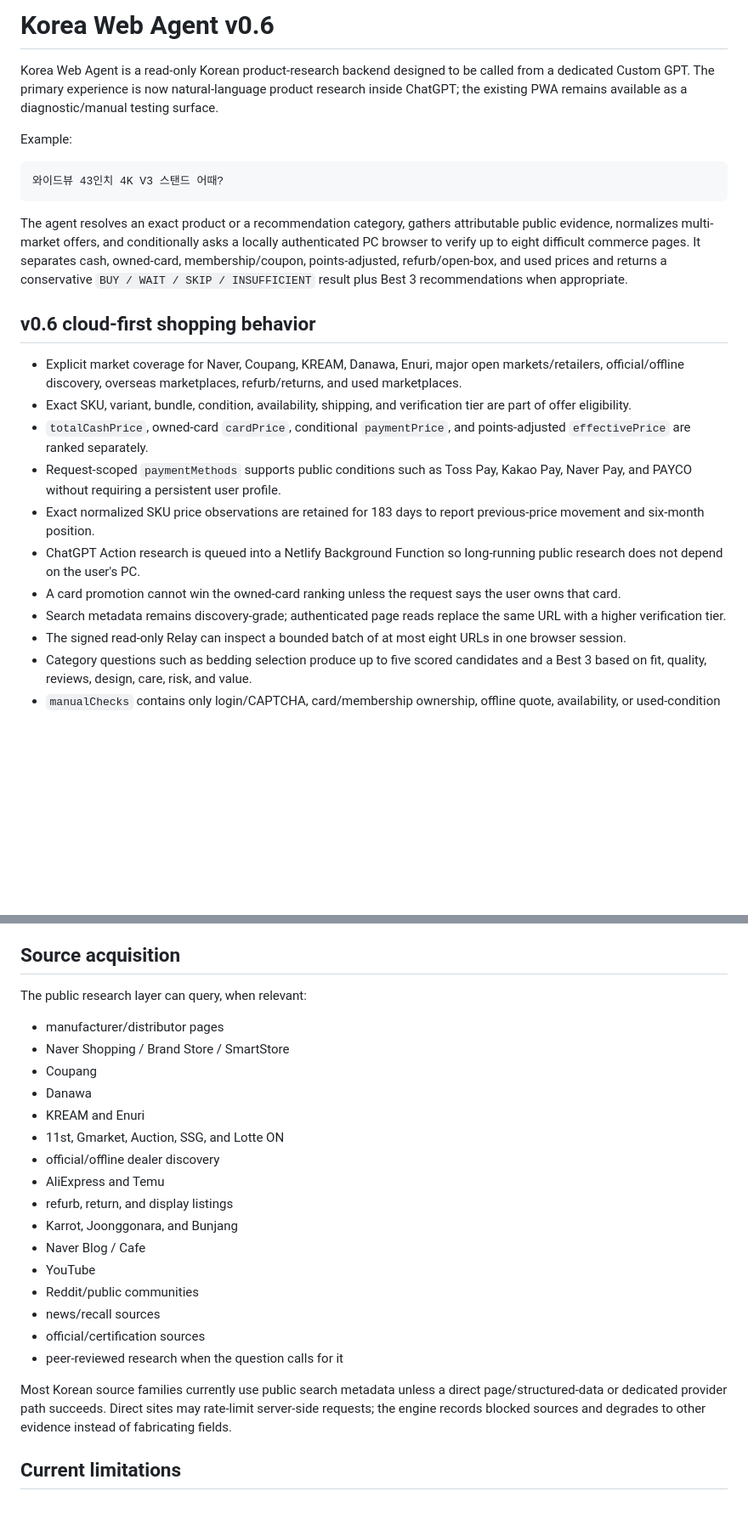
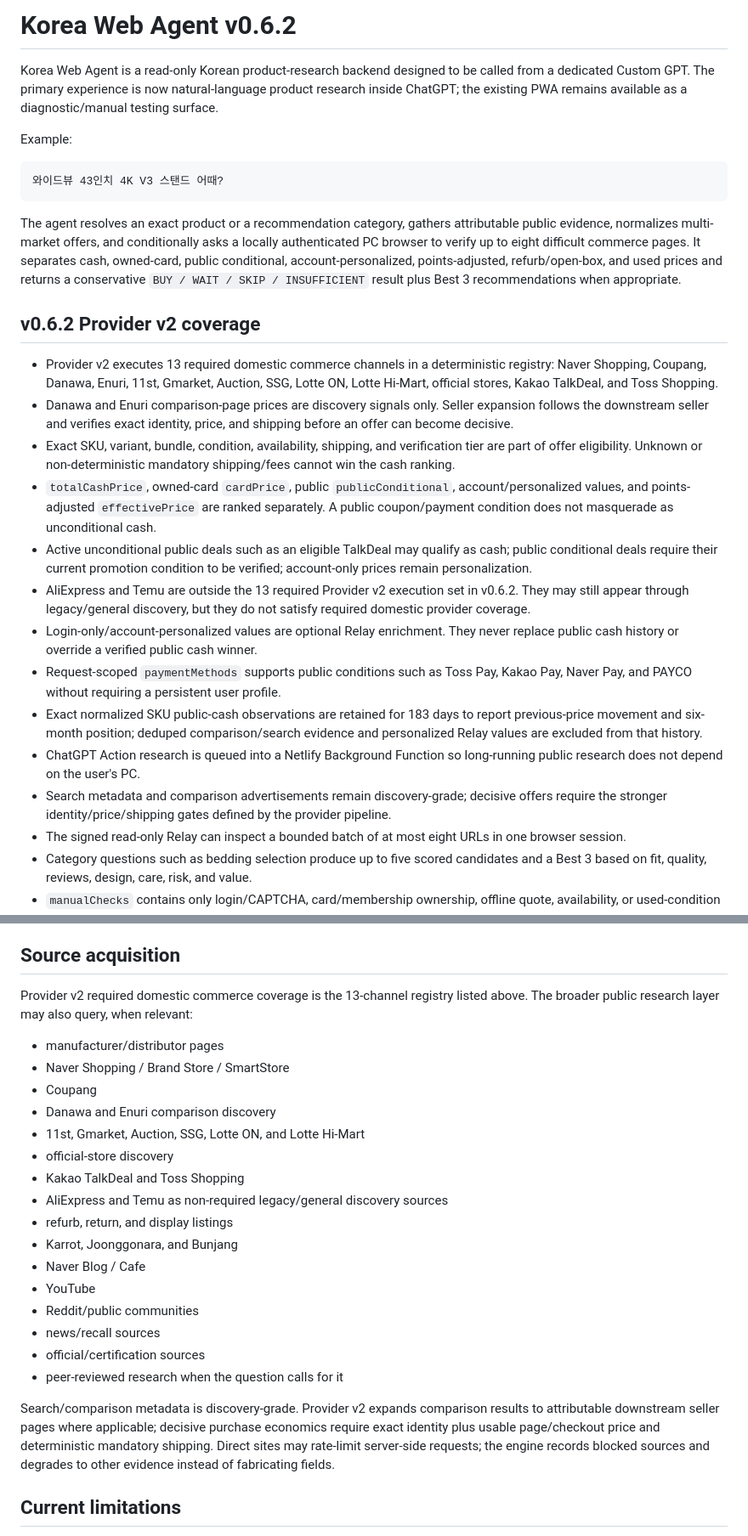
Before and after one commit to jeongtoto/korea-web-agent, a Markdown page: README.md, 2 parts joined by grey strips. Shown at 85% size. GitHub-like rendering; blank space fills up the shorter version.

Commit message:
docs: document v0.6.2 provider coverage semantics

````diff
--- a/README.md
+++ b/README.md
@@ -1,4 +1,4 @@
-# Korea Web Agent v0.6
+# Korea Web Agent v0.6.2
 
 Korea Web Agent is a read-only Korean product-research backend designed to be called from a dedicated Custom GPT. The primary experience is now natural-language product research inside ChatGPT; the existing PWA remains available as a diagnostic/manual testing surface.
 
@@ -8,18 +8,21 @@ Example:
 와이드뷰 43인치 4K V3 스탠드 어때?
 ```
 
-The agent resolves an exact product or a recommendation category, gathers attributable public evidence, normalizes multi-market offers, and conditionally asks a locally authenticated PC browser to verify up to eight difficult commerce pages. It separates cash, owned-card, membership/coupon, points-adjusted, refurb/open-box, and used prices and returns a conservative `BUY / WAIT / SKIP / INSUFFICIENT` result plus Best 3 recommendations when appropriate.
+The agent resolves an exact product or a recommendation category, gathers attributable public evidence, normalizes multi-market offers, and conditionally asks a locally authenticated PC browser to verify up to eight difficult commerce pages. It separates cash, owned-card, public conditional, account-personalized, points-adjusted, refurb/open-box, and used prices and returns a conservative `BUY / WAIT / SKIP / INSUFFICIENT` result plus Best 3 recommendations when appropriate.
 
-## v0.6 cloud-first shopping behavior
+## v0.6.2 Provider v2 coverage
 
-- Explicit market coverage for Naver, Coupang, KREAM, Danawa, Enuri, major open markets/retailers, official/offline discovery, overseas marketplaces, refurb/returns, and used marketplaces.
-- Exact SKU, variant, bundle, condition, availability, shipping, and verification tier are part of offer eligibility.
-- `totalCashPrice`, owned-card `cardPrice`, conditional `paymentPrice`, and points-adjusted `effectivePrice` are ranked separately.
+- Provider v2 executes 13 required domestic commerce channels in a deterministic registry: Naver Shopping, Coupang, Danawa, Enuri, 11st, Gmarket, Auction, SSG, Lotte ON, Lotte Hi-Mart, official stores, Kakao TalkDeal, and Toss Shopping.
+- Danawa and Enuri comparison-page prices are discovery signals only. Seller expansion follows the downstream seller and verifies exact identity, price, and shipping before an offer can become decisive.
+- Exact SKU, variant, bundle, condition, availability, shipping, and verification tier are part of offer eligibility. Unknown or non-deterministic mandatory shipping/fees cannot win the cash ranking.
+- `totalCashPrice`, owned-card `cardPrice`, public `publicConditional`, account/personalized values, and points-adjusted `effectivePrice` are ranked separately. A public coupon/payment condition does not masquerade as unconditional cash.
+- Active unconditional public deals such as an eligible TalkDeal may qualify as cash; public conditional deals require their current promotion condition to be verified; account-only prices remain personalization.
+- AliExpress and Temu are outside the 13 required Provider v2 execution set in v0.6.2. They may still appear through legacy/general discovery, but they do not satisfy required domestic provider coverage.
+- Login-only/account-personalized values are optional Relay enrichment. They never replace public cash history or override a verified public cash winner.
 - Request-scoped `paymentMethods` supports public conditions such as Toss Pay, Kakao Pay, Naver Pay, and PAYCO without requiring a persistent user profile.
-- Exact normalized SKU price observations are retained for 183 days to report previous-price movement and six-month position.
+- Exact normalized SKU public-cash observations are retained for 183 days to report previous-price movement and six-month position; deduped comparison/search evidence and personalized Relay values are excluded from that history.
 - ChatGPT Action research is queued into a Netlify Background Function so long-running public research does not depend on the user's PC.
-- A card promotion cannot win the owned-card ranking unless the request says the user owns that card.
-- Search metadata remains discovery-grade; authenticated page reads replace the same URL with a higher verification tier.
+- Search metadata and comparison advertisements remain discovery-grade; decisive offers require the stronger identity/price/shipping gates defined by the provider pipeline.
 - The signed read-only Relay can inspect a bounded batch of at most eight URLs in one browser session.
 - Category questions such as bedding selection produce up to five scored candidates and a Best 3 based on fit, quality, reviews, design, care, risk, and value.
 - `manualChecks` contains only login/CAPTCHA, card/membership ownership, offline quote, availability, or used-condition checks that require a person.
@@ -276,16 +279,16 @@ Important invariants:
 
 ## Source acquisition
 
-The public research layer can query, when relevant:
+Provider v2 required domestic commerce coverage is the 13-channel registry listed above. The broader public research layer may also query, when relevant:
 
 - manufacturer/distributor pages
 - Naver Shopping / Brand Store / SmartStore
 - Coupang
-- Danawa
-- KREAM and Enuri
-- 11st, Gmarket, Auction, SSG, and Lotte ON
-- official/offline dealer discovery
-- AliExpress and Temu
+- Danawa and Enuri comparison discovery
+- 11st, Gmarket, Auction, SSG, Lotte ON, and Lotte Hi-Mart
+- official-store discovery
+- Kakao TalkDeal and Toss Shopping
+- AliExpress and Temu as non-required legacy/general discovery sources
 - refurb, return, and display listings
 - Karrot, Joonggonara, and Bunjang
 - Naver Blog / Cafe
@@ -295,7 +298,7 @@ The public research layer can query, when relevant:
 - official/certification sources
 - peer-reviewed research when the question calls for it
 
-Most Korean source families currently use public search metadata unless a direct page/structured-data or dedicated provider path succeeds. Direct sites may rate-limit server-side requests; the engine records blocked sources and degrades to other evidence instead of fabricating fields.
+Search/comparison metadata is discovery-grade. Provider v2 expands comparison results to attributable downstream seller pages where applicable; decisive purchase economics require exact identity plus usable page/checkout price and deterministic mandatory shipping. Direct sites may rate-limit server-side requests; the engine records blocked sources and degrades to other evidence instead of fabricating fields.
 
 ## Current limitations
 
````
Also changed, not shown: other parts of README.md (+3 -3 lines).
